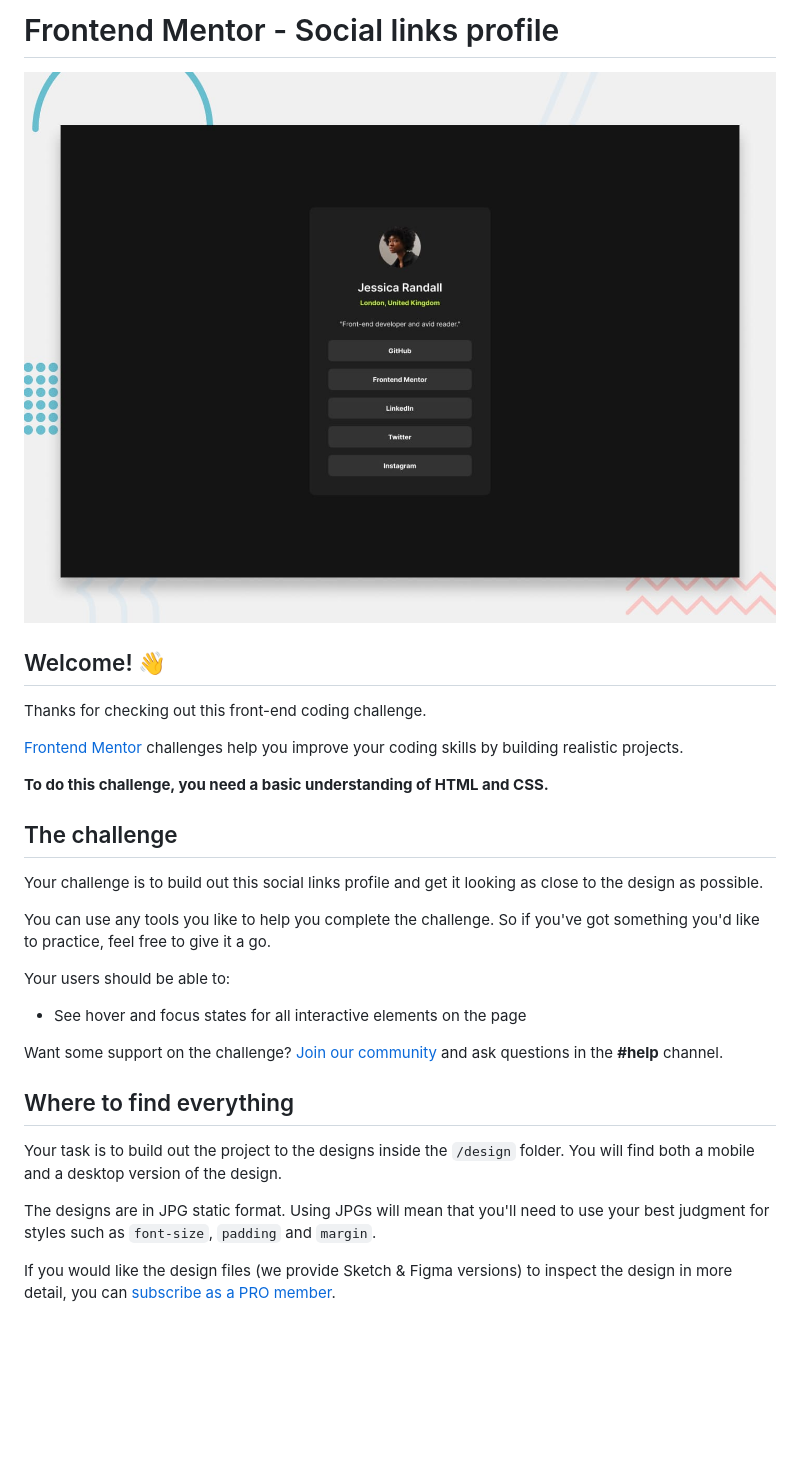
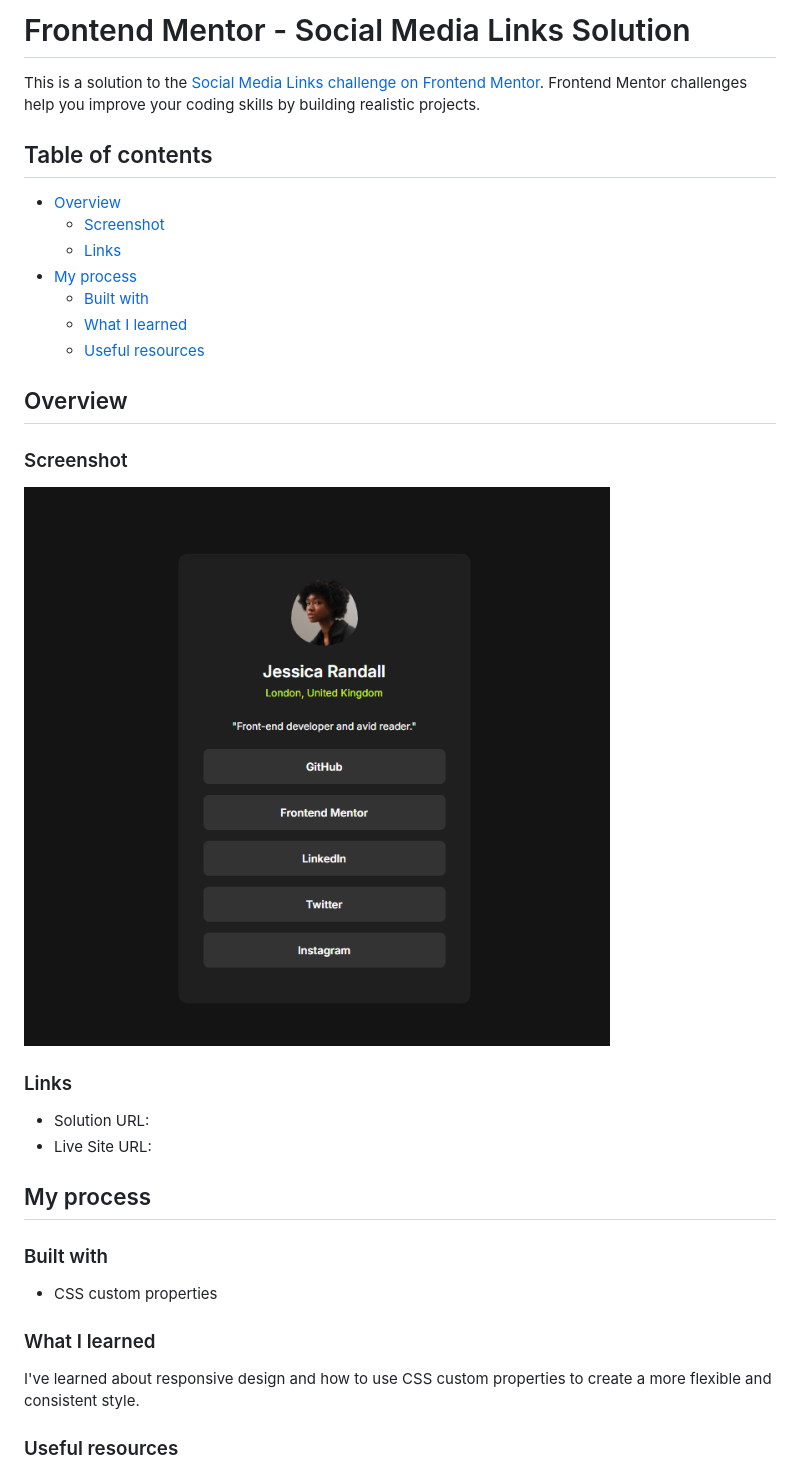
Before and after one commit to Jyogita/Frontend-Mentor-Challenges, a Markdown page: Social Media Links - Project 1/README.md, the part around the change printed below. Rendered like a GitHub page; pictures changed too: Social Media Links - Project 1/screenshot.png (added); blank space fills up the shorter version.

Commit message:
added screenshot and made changes in the readme file

```diff
--- a/Social Media Links - Project 1/README.md
+++ b/Social Media Links - Project 1/README.md
@@ -1,32 +1,38 @@
-# Frontend Mentor - Social links profile
+# Frontend Mentor - Social Media Links Solution
 
-![Design preview for the Social links profile coding challenge](./preview.jpg)
+This is a solution to the [Social Media Links challenge on Frontend Mentor](https://www.frontendmentor.io/challenges/recipe-page-KiTsR8QQKm). Frontend Mentor challenges help you improve your coding skills by building realistic projects.
 
-## Welcome! 👋
+## Table of contents
 
-Thanks for checking out this front-end coding challenge.
+- [Overview](#overview)
+  - [Screenshot](#screenshot)
+  - [Links](#links)
+- [My process](#my-process)
+  - [Built with](#built-with)
+  - [What I learned](#what-i-learned)
+  - [Useful resources](#useful-resources)
 
-[Frontend Mentor](https://www.frontendmentor.io) challenges help you improve your coding skills by building realistic projects.
 
-**To do this challenge, you need a basic understanding of HTML and CSS.**
+## Overview
 
-## The challenge
+### Screenshot
 
-Your challenge is to build out this social links profile and get it looking as close to the design as possible.
+![](./screenshot.png)
 
-You can use any tools you like to help you complete the challenge. So if you've got something you'd like to practice, feel free to give it a go.
+### Links
 
-Your users should be able to:
+- Solution URL:
+- Live Site URL:
 
-- See hover and focus states for all interactive elements on the page
+## My process
 
-Want some support on the challenge? [Join our community](https://www.frontendmentor.io/community) and ask questions in the **#help** channel.
+### Built with
 
-## Where to find everything
+- CSS custom properties
 
-Your task is to build out the project to the designs inside the `/design` folder. You will find both a mobile and a desktop version of the design.
+### What I learned
 
-The designs are in JPG static format. Using JPGs will mean that you'll need to use your best judgment for styles such as `font-size`, `padding` and `margin`.
+I've learned about responsive design and how to use CSS custom properties to create a more flexible and consistent style.
 
-If you would like the design files (we provide Sketch & Figma versions) to inspect the design in more detail, you can [subscribe as a PRO member](https://www.frontendmentor.io/pro).
+### Useful resources
 
```
Also changed, not shown: other parts of Social Media Links - Project 1/README.md (+1 -61 lines).
